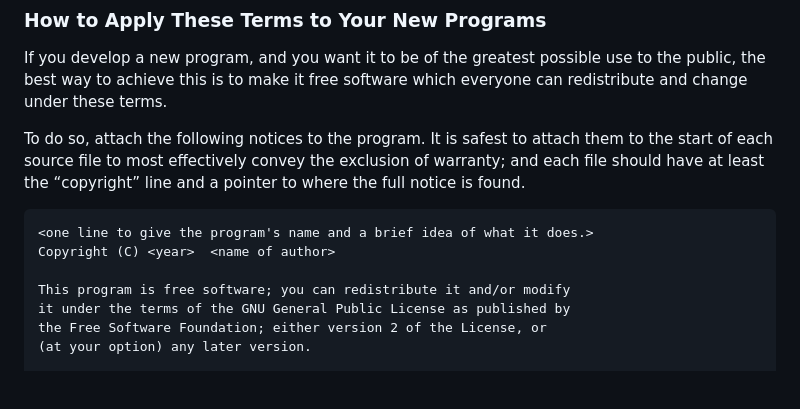
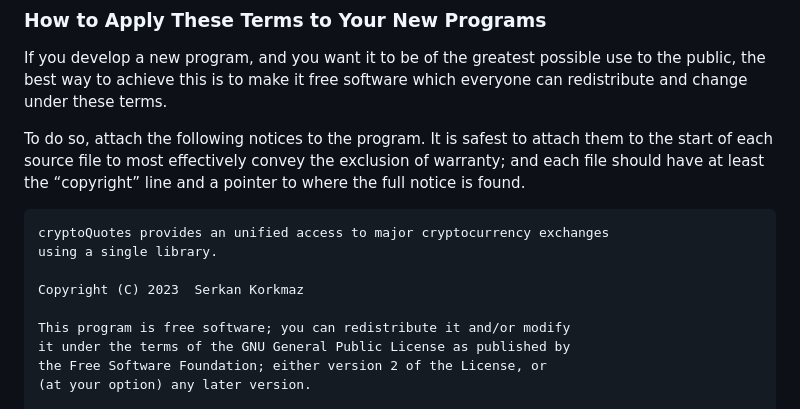
Before and after one commit to serkor1/cryptoQuotes, a Markdown page: LICENSE.md, the part around the change. Rendered like a GitHub page; blank space fills up the shorter version.

```diff
--- a/LICENSE.md
+++ b/LICENSE.md
@@ -287,8 +287,10 @@ to attach them to the start of each source file to most effectively
 convey the exclusion of warranty; and each file should have at least
 the “copyright” line and a pointer to where the full notice is found.
 
-    <one line to give the program's name and a brief idea of what it does.>
-    Copyright (C) <year>  <name of author>
+    cryptoQuotes provides an unified access to major cryptocurrency exchanges
+    using a single library.
+
+    Copyright (C) 2023  Serkan Korkmaz
 
     This program is free software; you can redistribute it and/or modify
     it under the terms of the GNU General Public License as published by
```
Also changed, not shown: README.md (+6 -4 lines), man/figures/README-addBBands-1.png, man/figures/README-chartSeries-1.png, 7 other files.
